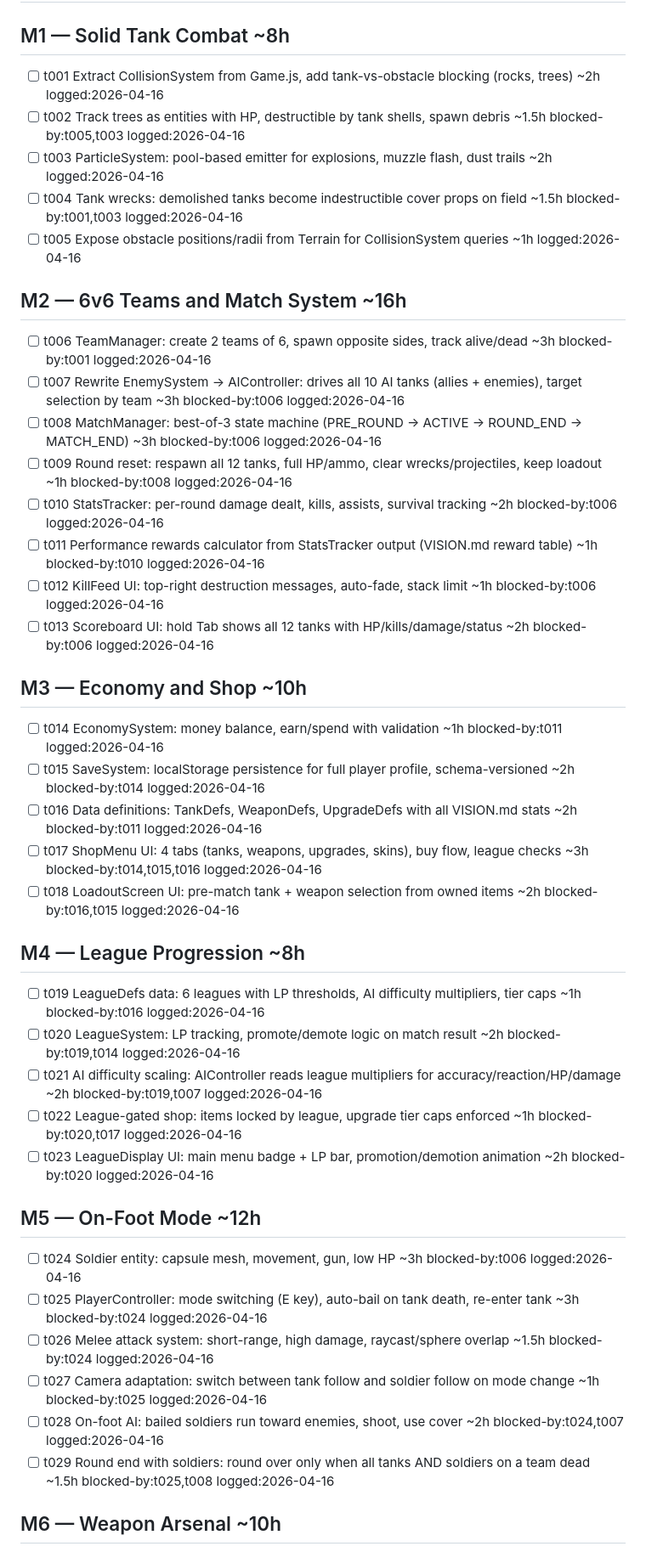
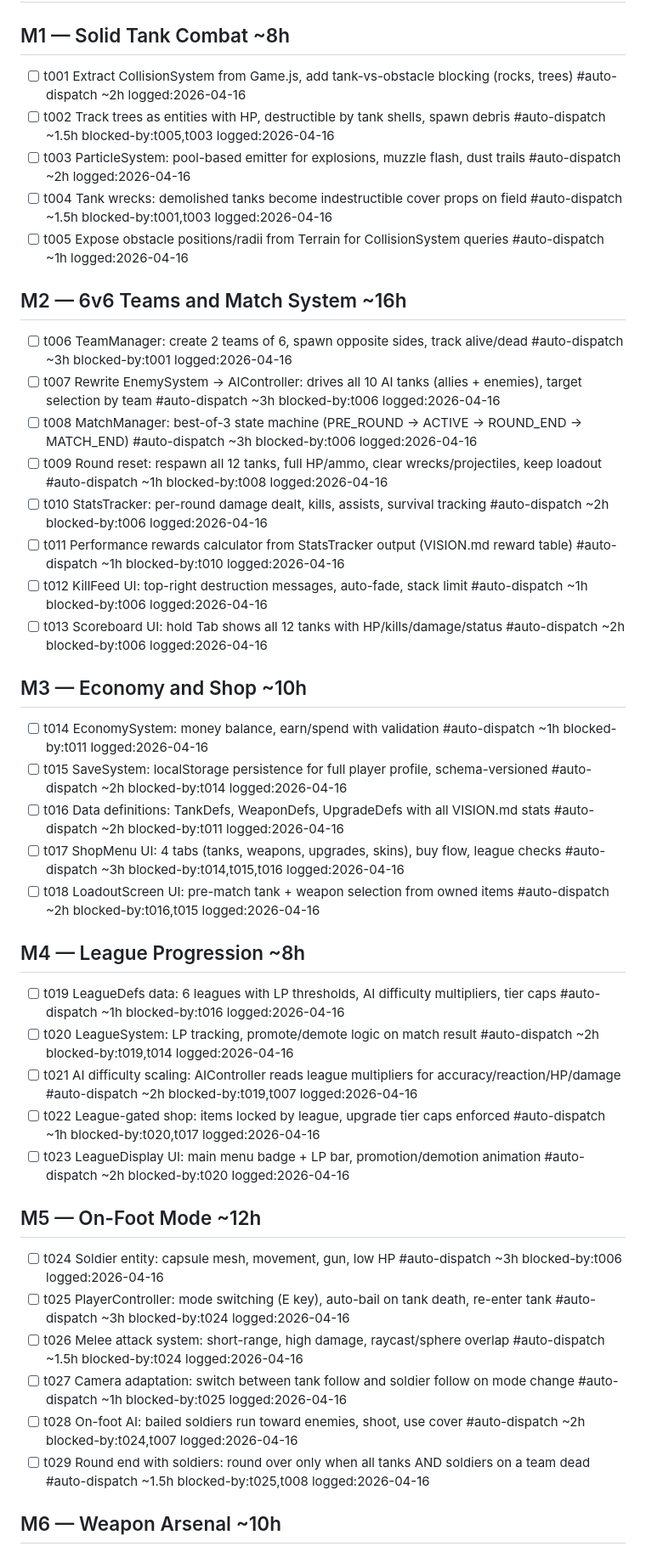
Before and after one commit to superdav42/gunz, a Markdown page: TODO.md, the part around one of its changes. Shown at 85% size. Rendered like a GitHub page.

Commit message:
Add #auto-dispatch to all tasks for pulse worker dispatch

```diff
--- a/TODO.md
+++ b/TODO.md
@@ -6,47 +6,47 @@ Full plan: [todo/PLANS.md](todo/PLANS.md) | Vision: [VISION.md](VISION.md)
 
 ## M1 — Solid Tank Combat ~8h
 
-- [ ] t001 Extract CollisionSystem from Game.js, add tank-vs-obstacle blocking (rocks, trees) ~2h logged:2026-04-16
-- [ ] t002 Track trees as entities with HP, destructible by tank shells, spawn debris ~1.5h blocked-by:t005,t003 logged:2026-04-16
-- [ ] t003 ParticleSystem: pool-based emitter for explosions, muzzle flash, dust trails ~2h logged:2026-04-16
-- [ ] t004 Tank wrecks: demolished tanks become indestructible cover props on field ~1.5h blocked-by:t001,t003 logged:2026-04-16
-- [ ] t005 Expose obstacle positions/radii from Terrain for CollisionSystem queries ~1h logged:2026-04-16
+- [ ] t001 Extract CollisionSystem from Game.js, add tank-vs-obstacle blocking (rocks, trees) #auto-dispatch ~2h logged:2026-04-16
+- [ ] t002 Track trees as entities with HP, destructible by tank shells, spawn debris #auto-dispatch ~1.5h blocked-by:t005,t003 logged:2026-04-16
+- [ ] t003 ParticleSystem: pool-based emitter for explosions, muzzle flash, dust trails #auto-dispatch ~2h logged:2026-04-16
+- [ ] t004 Tank wrecks: demolished tanks become indestructible cover props on field #auto-dispatch ~1.5h blocked-by:t001,t003 logged:2026-04-16
+- [ ] t005 Expose obstacle positions/radii from Terrain for CollisionSystem queries #auto-dispatch ~1h logged:2026-04-16
 
 ## M2 — 6v6 Teams and Match System ~16h
 
-- [ ] t006 TeamManager: create 2 teams of 6, spawn opposite sides, track alive/dead ~3h blocked-by:t001 logged:2026-04-16
-- [ ] t007 Rewrite EnemySystem → AIController: drives all 10 AI tanks (allies + enemies), target selection by team ~3h blocked-by:t006 logged:2026-04-16
-- [ ] t008 MatchManager: best-of-3 state machine (PRE_ROUND → ACTIVE → ROUND_END → MATCH_END) ~3h blocked-by:t006 logged:2026-04-16
-- [ ] t009 Round reset: respawn all 12 tanks, full HP/ammo, clear wrecks/projectiles, keep loadout ~1h blocked-by:t008 logged:2026-04-16
-- [ ] t010 StatsTracker: per-round damage dealt, kills, assists, survival tracking ~2h blocked-by:t006 logged:2026-04-16
-- [ ] t011 Performance rewards calculator from StatsTracker output (VISION.md reward table) ~1h blocked-by:t010 logged:2026-04-16
-- [ ] t012 KillFeed UI: top-right destruction messages, auto-fade, stack limit ~1h blocked-by:t006 logged:2026-04-16
-- [ ] t013 Scoreboard UI: hold Tab shows all 12 tanks with HP/kills/damage/status ~2h blocked-by:t006 logged:2026-04-16
+- [ ] t006 TeamManager: create 2 teams of 6, spawn opposite sides, track alive/dead #auto-dispatch ~3h blocked-by:t001 logged:2026-04-16
+- [ ] t007 Rewrite EnemySystem → AIController: drives all 10 AI tanks (allies + enemies), target selection by team #auto-dispatch ~3h blocked-by:t006 logged:2026-04-16
+- [ ] t008 MatchManager: best-of-3 state machine (PRE_ROUND → ACTIVE → ROUND_END → MATCH_END) #auto-dispatch ~3h blocked-by:t006 logged:2026-04-16
+- [ ] t009 Round reset: respawn all 12 tanks, full HP/ammo, clear wrecks/projectiles, keep loadout #auto-dispatch ~1h blocked-by:t008 logged:2026-04-16
+- [ ] t010 StatsTracker: per-round damage dealt, kills, assists, survival tracking #auto-dispatch ~2h blocked-by:t006 logged:2026-04-16
+- [ ] t011 Performance rewards calculator from StatsTracker output (VISION.md reward table) #auto-dispatch ~1h blocked-by:t010 logged:2026-04-16
+- [ ] t012 KillFeed UI: top-right destruction messages, auto-fade, stack limit #auto-dispatch ~1h blocked-by:t006 logged:2026-04-16
+- [ ] t013 Scoreboard UI: hold Tab shows all 12 tanks with HP/kills/damage/status #auto-dispatch ~2h blocked-by:t006 logged:2026-04-16
 
 ## M3 — Economy and Shop ~10h
 
-- [ ] t014 EconomySystem: money balance, earn/spend with validation ~1h blocked-by:t011 logged:2026-04-16
-- [ ] t015 SaveSystem: localStorage persistence for full player profile, schema-versioned ~2h blocked-by:t014 logged:2026-04-16
-- [ ] t016 Data definitions: TankDefs, WeaponDefs, UpgradeDefs with all VISION.md stats ~2h blocked-by:t011 logged:2026-04-16
-- [ ] t017 ShopMenu UI: 4 tabs (tanks, weapons, upgrades, skins), buy flow, league checks ~3h blocked-by:t014,t015,t016 logged:2026-04-16
-- [ ] t018 LoadoutScreen UI: pre-match tank + weapon selection from owned items ~2h blocked-by:t016,t015 logged:2026-04-16
+- [ ] t014 EconomySystem: money balance, earn/spend with validation #auto-dispatch ~1h blocked-by:t011 logged:2026-04-16
+- [ ] t015 SaveSystem: localStorage persistence for full player profile, schema-versioned #auto-dispatch ~2h blocked-by:t014 logged:2026-04-16
+- [ ] t016 Data definitions: TankDefs, WeaponDefs, UpgradeDefs with all VISION.md stats #auto-dispatch ~2h blocked-by:t011 logged:2026-04-16
+- [ ] t017 ShopMenu UI: 4 tabs (tanks, weapons, upgrades, skins), buy flow, league checks #auto-dispatch ~3h blocked-by:t014,t015,t016 logged:2026-04-16
+- [ ] t018 LoadoutScreen UI: pre-match tank + weapon selection from owned items #auto-dispatch ~2h blocked-by:t016,t015 logged:2026-04-16
 
 ## M4 — League Progression ~8h
 
-- [ ] t019 LeagueDefs data: 6 leagues with LP thresholds, AI difficulty multipliers, tier caps ~1h blocked-by:t016 logged:2026-04-16
-- [ ] t020 LeagueSystem: LP tracking, promote/demote logic on match result ~2h blocked-by:t019,t014 logged:2026-04-16
-- [ ] t021 AI difficulty scaling: AIController reads league multipliers for accuracy/reaction/HP/damage ~2h blocked-by:t019,t007 logged:2026-04-16
-- [ ] t022 League-gated shop: items locked by league, upgrade tier caps enforced ~1h blocked-by:t020,t017 logged:2026-04-16
-- [ ] t023 LeagueDisplay UI: main menu badge + LP bar, promotion/demotion animation ~2h blocked-by:t020 logged:2026-04-16
+- [ ] t019 LeagueDefs data: 6 leagues with LP thresholds, AI difficulty multipliers, tier caps #auto-dispatch ~1h blocked-by:t016 logged:2026-04-16
+- [ ] t020 LeagueSystem: LP tracking, promote/demote logic on match result #auto-dispatch ~2h blocked-by:t019,t014 logged:2026-04-16
+- [ ] t021 AI difficulty scaling: AIController reads league multipliers for accuracy/reaction/HP/damage #auto-dispatch ~2h blocked-by:t019,t007 logged:2026-04-16
+- [ ] t022 League-gated shop: items locked by league, upgrade tier caps enforced #auto-dispatch ~1h blocked-by:t020,t017 logged:2026-04-16
+- [ ] t023 LeagueDisplay UI: main menu badge + LP bar, promotion/demotion animation #auto-dispatch ~2h blocked-by:t020 logged:2026-04-16
 
 ## M5 — On-Foot Mode ~12h
 
-- [ ] t024 Soldier entity: capsule mesh, movement, gun, low HP ~3h blocked-by:t006 logged:2026-04-16
-- [ ] t025 PlayerController: mode switching (E key), auto-bail on tank death, re-enter tank ~3h blocked-by:t024 logged:2026-04-16
-- [ ] t026 Melee attack system: short-range, high damage, raycast/sphere overlap ~1.5h blocked-by:t024 logged:2026-04-16
-- [ ] t027 Camera adaptation: switch between tank follow and soldier follow on mode change ~1h blocked-by:t025 logged:2026-04-16
-- [ ] t028 On-foot AI: bailed soldiers run toward enemies, shoot, use cover ~2h blocked-by:t024,t007 logged:2026-04-16
-- [ ] t029 Round end with soldiers: round over only when all tanks AND soldiers on a team dead ~1.5h blocked-by:t025,t008 logged:2026-04-16
+- [ ] t024 Soldier entity: capsule mesh, movement, gun, low HP #auto-dispatch ~3h blocked-by:t006 logged:2026-04-16
+- [ ] t025 PlayerController: mode switching (E key), auto-bail on tank death, re-enter tank #auto-dispatch ~3h blocked-by:t024 logged:2026-04-16
+- [ ] t026 Melee attack system: short-range, high damage, raycast/sphere overlap #auto-dispatch ~1.5h blocked-by:t024 logged:2026-04-16
+- [ ] t027 Camera adaptation: switch between tank follow and soldier follow on mode change #auto-dispatch ~1h blocked-by:t025 logged:2026-04-16
+- [ ] t028 On-foot AI: bailed soldiers run toward enemies, shoot, use cover #auto-dispatch ~2h blocked-by:t024,t007 logged:2026-04-16
+- [ ] t029 Round end with soldiers: round over only when all tanks AND soldiers on a team dead #auto-dispatch ~1.5h blocked-by:t025,t008 logged:2026-04-16
 
 ## M6 — Weapon Arsenal ~10h
 
```
Also changed, not shown: other parts of TODO.md (+29 -29 lines).
